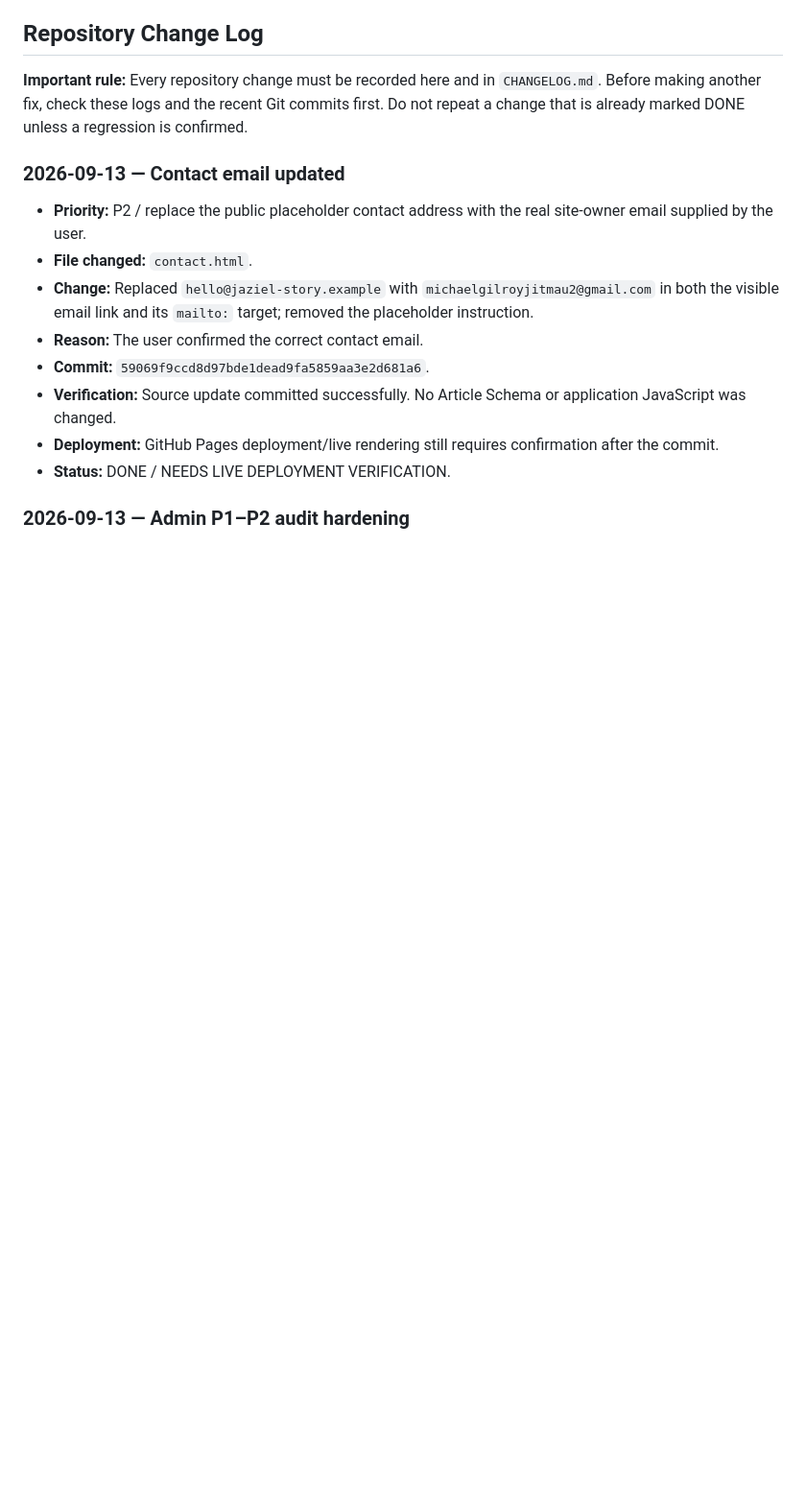
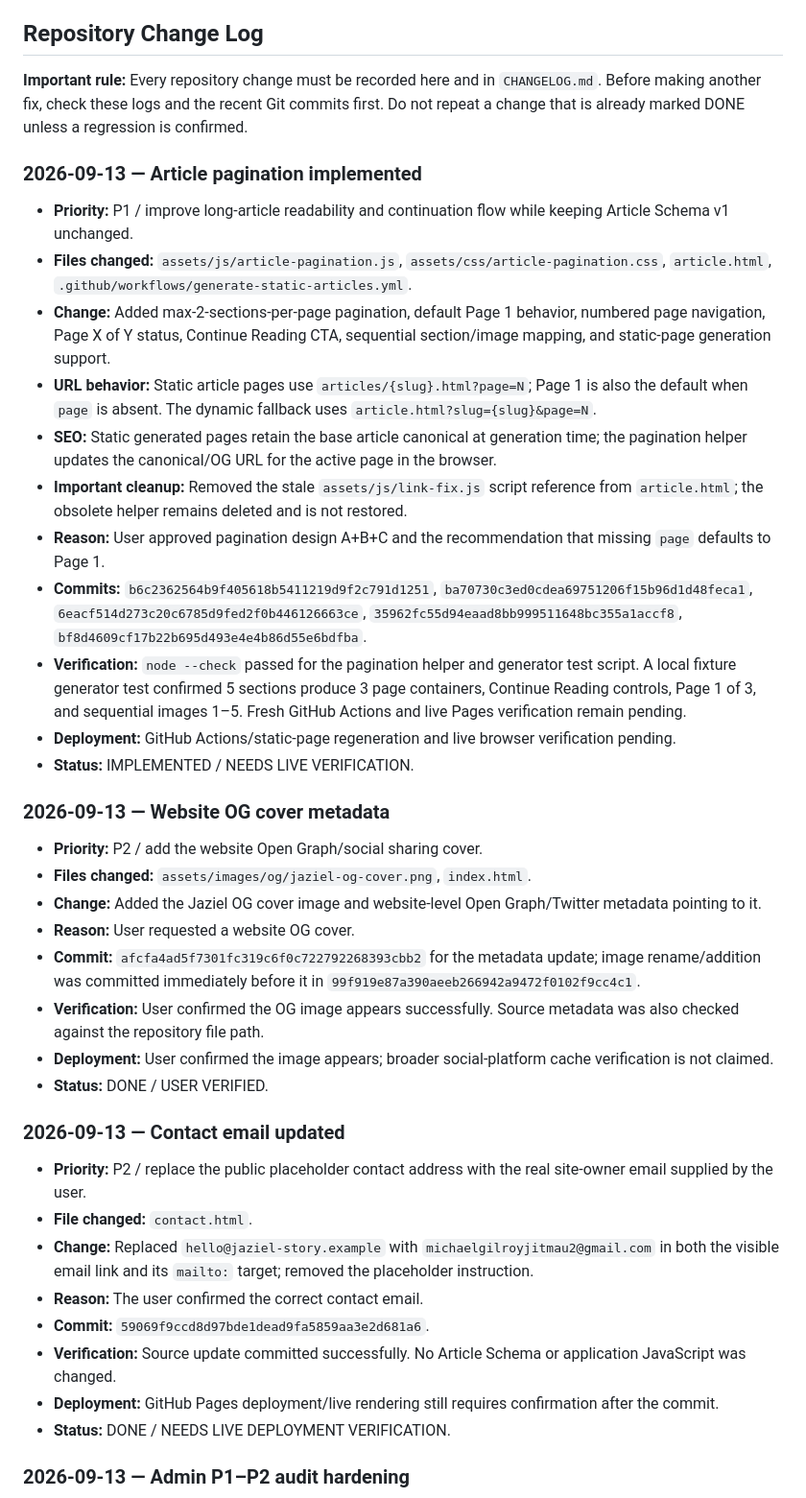
Before and after one commit to Jaziel-Story/jaziel-story.github.io, a Markdown page: README.md, the part around one of its changes. Shown at 96% size. Rendered like a GitHub page; blank space fills up the shorter version.

Commit message:
Document OG cover and article pagination

```diff
--- a/README.md
+++ b/README.md
@@ -84,6 +104,31 @@ update that single constant — no other file needs to change.
 `CHANGELOG.md`. Before making another fix, check these logs and the recent Git
 commits first. Do not repeat a change that is already marked DONE unless a
 regression is confirmed.
+
+### 2026-09-13 — Article pagination implemented
+
+- **Priority:** P1 / improve long-article readability and continuation flow while keeping Article Schema v1 unchanged.
+- **Files changed:** `assets/js/article-pagination.js`, `assets/css/article-pagination.css`, `article.html`, `.github/workflows/generate-static-articles.yml`.
+- **Change:** Added max-2-sections-per-page pagination, default Page 1 behavior, numbered page navigation, Page X of Y status, Continue Reading CTA, sequential section/image mapping, and static-page generation support.
+- **URL behavior:** Static article pages use `articles/{slug}.html?page=N`; Page 1 is also the default when `page` is absent. The dynamic fallback uses `article.html?slug={slug}&page=N`.
+- **SEO:** Static generated pages retain the base article canonical at generation time; the pagination helper updates the canonical/OG URL for the active page in the browser.
+- **Important cleanup:** Removed the stale `assets/js/link-fix.js` script reference from `article.html`; the obsolete helper remains deleted and is not restored.
+- **Reason:** User approved pagination design A+B+C and the recommendation that missing `page` defaults to Page 1.
+- **Commits:** `b6c2362564b9f405618b5411219d9f2c791d1251`, `ba70730c3ed0cdea69751206f15b96d1d48feca1`, `6eacf514d273c20c6785d9fed2f0b446126663ce`, `35962fc55d94eaad8bb999511648bc355a1accf8`, `bf8d4609cf17b22b695d493e4e4b86d55e6bdfba`.
+- **Verification:** `node --check` passed for the pagination helper and generator test script. A local fixture generator test confirmed 5 sections produce 3 page containers, Continue Reading controls, Page 1 of 3, and sequential images 1–5. Fresh GitHub Actions and live Pages verification remain pending.
+- **Deployment:** GitHub Actions/static-page regeneration and live browser verification pending.
+- **Status:** IMPLEMENTED / NEEDS LIVE VERIFICATION.
+
+### 2026-09-13 — Website OG cover metadata
+
+- **Priority:** P2 / add the website Open Graph/social sharing cover.
+- **Files changed:** `assets/images/og/jaziel-og-cover.png`, `index.html`.
+- **Change:** Added the Jaziel OG cover image and website-level Open Graph/Twitter metadata pointing to it.
+- **Reason:** User requested a website OG cover.
+- **Commit:** `afcfa4ad5f7301fc319c6f0c722792268393cbb2` for the metadata update; image rename/addition was committed immediately before it in `99f919e87a390aeeb266942a9472f0102f9cc4c1`.
+- **Verification:** User confirmed the OG image appears successfully. Source metadata was also checked against the repository file path.
+- **Deployment:** User confirmed the image appears; broader social-platform cache verification is not claimed.
+- **Status:** DONE / USER VERIFIED.
 
 ### 2026-09-13 — Contact email updated
 
```
Also changed, not shown: other parts of README.md (+22 -0 lines).
